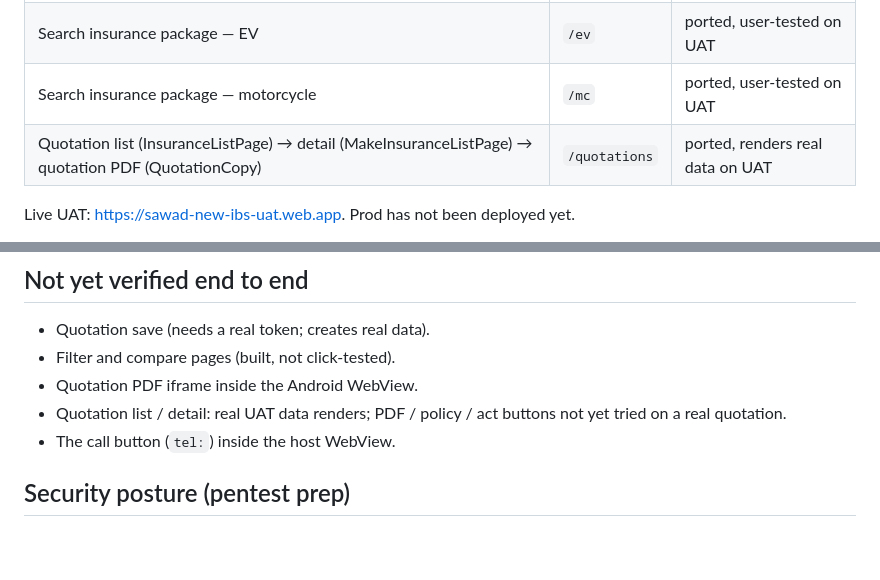
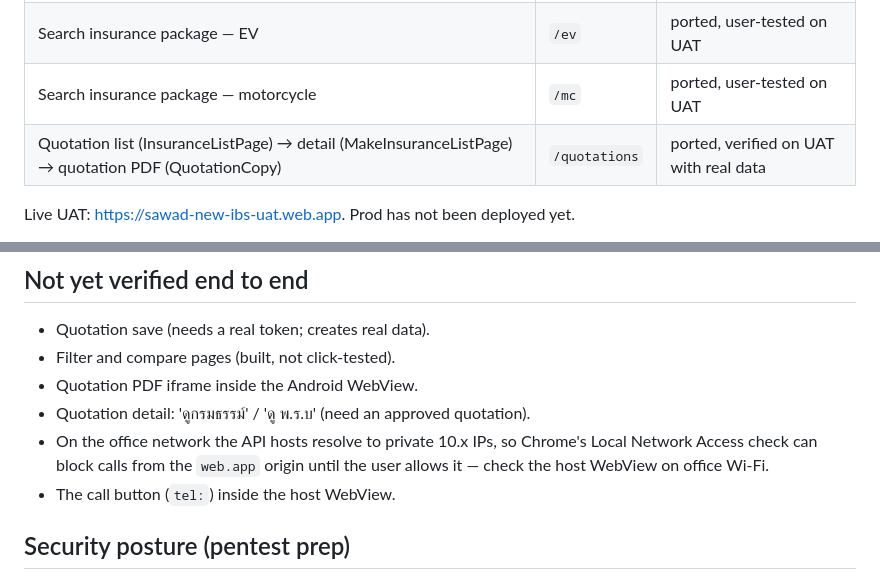
Before and after one commit to volley5544/TanjaiWebApp, a Markdown page: README.md, 2 parts joined by grey strips. Rendered like a GitHub page; blank space fills up the shorter version.

Commit message:
Docs: quotation list verified on UAT with real data; note private-IP API hosts
Co-Authored-By: Claude Opus 5.5 <noreply@anthropic.com>

```diff
--- a/README.md
+++ b/README.md
@@ -18,7 +18,7 @@ results and look.
 | Search insurance package — motor | `/motor` | ported, user-tested on UAT |
 | Search insurance package — EV | `/ev` | ported, user-tested on UAT |
 | Search insurance package — motorcycle | `/mc` | ported, user-tested on UAT |
-| Quotation list (InsuranceListPage) → detail (MakeInsuranceListPage) → quotation PDF (QuotationCopy) | `/quotations` | ported, renders real data on UAT |
+| Quotation list (InsuranceListPage) → detail (MakeInsuranceListPage) → quotation PDF (QuotationCopy) | `/quotations` | ported, verified on UAT with real data |
 
 Live UAT: https://sawad-new-ibs-uat.web.app. Prod has not been deployed yet.
 
@@ -127,8 +127,10 @@ testers can tell which build the WebView is running.
 - Quotation save (needs a real token; creates real data).
 - Filter and compare pages (built, not click-tested).
 - Quotation PDF iframe inside the Android WebView.
-- Quotation list / detail: real UAT data renders; PDF / policy / act buttons
-  not yet tried on a real quotation.
+- Quotation detail: 'ดูกรมธรรม์' / 'ดู พ.ร.บ' (need an approved quotation).
+- On the office network the API hosts resolve to private 10.x IPs, so
+  Chrome's Local Network Access check can block calls from the `web.app`
+  origin until the user allows it — check the host WebView on office Wi-Fi.
 - The call button (`tel:`) inside the host WebView.
 
 ## Security posture (pentest prep)
```
Also changed, not shown: CLAUDE.md (+12 -5 lines).
